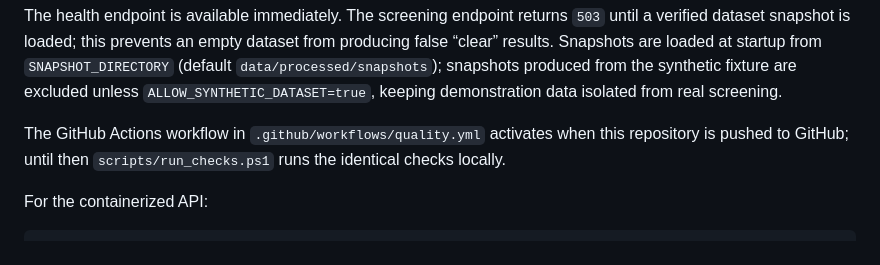
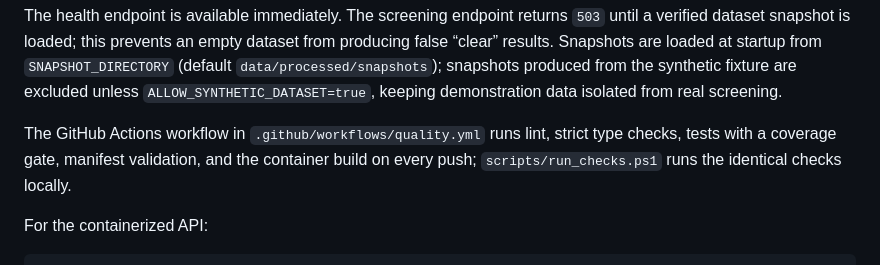
Before and after one commit to nick-bellows/compliance-intelligence-platform, a Markdown page: README.md, the part around one of its changes. Rendered like a GitHub page.

Commit message:
Add CI badge; update workflow note post-publication
Co-Authored-By: Claude Fable 5 <noreply@anthropic.com>

```diff
--- a/README.md
+++ b/README.md
@@ -64,7 +66,7 @@ uvicorn compliance_intelligence.api.main:app --reload
 
 The health endpoint is available immediately. The screening endpoint returns `503` until a verified dataset snapshot is loaded; this prevents an empty dataset from producing false “clear” results. Snapshots are loaded at startup from `SNAPSHOT_DIRECTORY` (default `data/processed/snapshots`); snapshots produced from the synthetic fixture are excluded unless `ALLOW_SYNTHETIC_DATASET=true`, keeping demonstration data isolated from real screening.
 
-The GitHub Actions workflow in `.github/workflows/quality.yml` activates when this repository is pushed to GitHub; until then `scripts/run_checks.ps1` runs the identical checks locally.
+The GitHub Actions workflow in `.github/workflows/quality.yml` runs lint, strict type checks, tests with a coverage gate, manifest validation, and the container build on every push; `scripts/run_checks.ps1` runs the identical checks locally.
 
 For the containerized API:
 
```
Also changed, not shown: other parts of README.md (+2 -0 lines).
